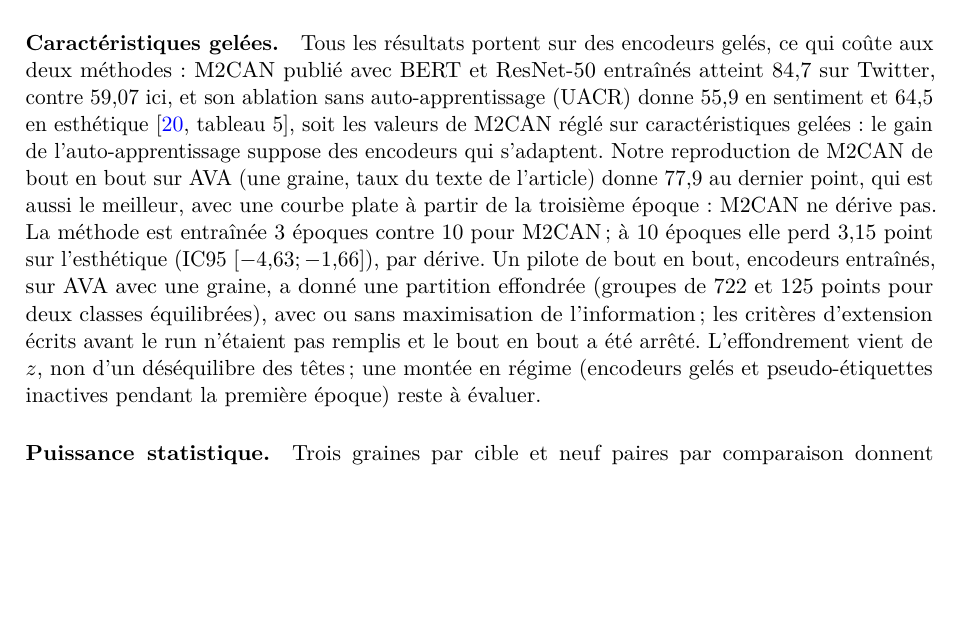
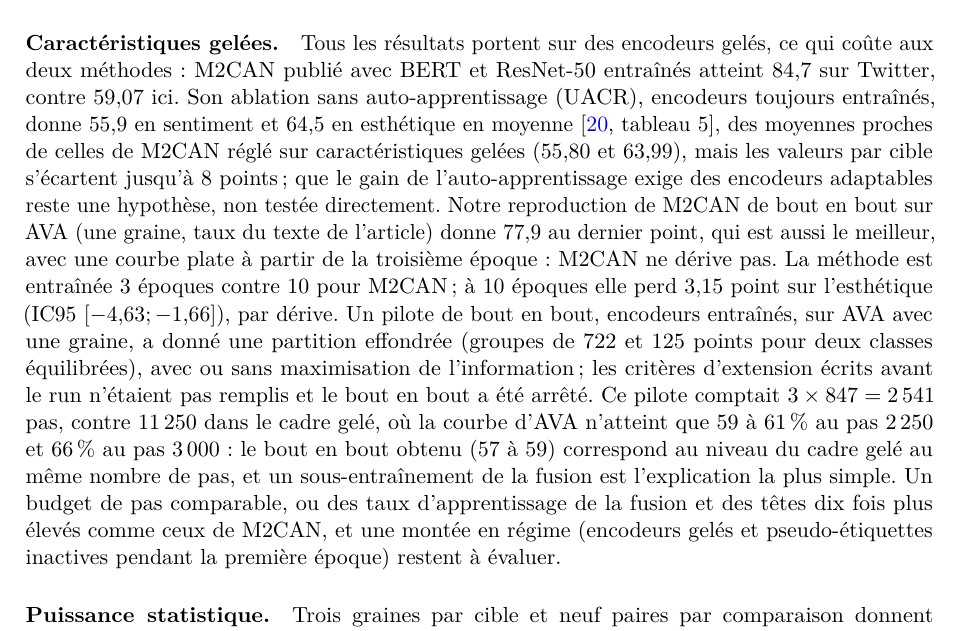
Before and after one commit to Kevindjoum/MM-WBHR, a LaTeX paper (article/article.tex): part of page 11 of 13, cut so that both start at the same text, the shorter picture padded with empty space. Compiled offline with pdfLaTeX.

Commit message:
Article : réserve sur l'ablation sans UACR, sous-entraînement du bout en bout ; README : nouvelles configs
Co-Authored-By: Claude Fable 5.1 <noreply@anthropic.com>
Claude-Session: https://claude.ai/code/session_01DJBRJa39dF8PCA9jFfxGC2

```diff
--- a/article/article.tex
+++ b/article/article.tex
@@ -696,17 +696,22 @@ chaque point indépendamment. Toute comparaison porte cette réserve.
 
 \paragraph{Caractéristiques gelées.}
 Tous les résultats portent sur des encodeurs gelés, ce qui coûte aux deux méthodes : M2CAN publié avec BERT et
-ResNet-50 entraînés atteint $84{,}7$ sur Twitter, contre $59{,}07$ ici, et son ablation sans auto-apprentissage
-(UACR) donne $55{,}9$ en sentiment et $64{,}5$ en esthétique \citep[tableau~5]{zhao2025msmmda}, soit les valeurs de
-M2CAN réglé sur caractéristiques gelées : le gain de l'auto-apprentissage suppose des encodeurs qui s'adaptent. Notre
+ResNet-50 entraînés atteint $84{,}7$ sur Twitter, contre $59{,}07$ ici. Son ablation sans auto-apprentissage
+(UACR), encodeurs toujours entraînés, donne $55{,}9$ en sentiment et $64{,}5$ en esthétique en moyenne
+\citep[tableau~5]{zhao2025msmmda}, des moyennes proches de celles de M2CAN réglé sur caractéristiques gelées
+($55{,}80$ et $63{,}99$), mais les valeurs par cible s'écartent jusqu'à $8$ points ; que le gain de
+l'auto-apprentissage exige des encodeurs adaptables reste une hypothèse, non testée directement. Notre
 reproduction de M2CAN de bout en bout sur AVA (une graine, taux du texte de l'article) donne $77{,}9$ au dernier point,
 qui est aussi le meilleur, avec une courbe plate à partir de la troisième époque : M2CAN ne dérive pas. La méthode est
 entraînée $3$ époques contre $10$ pour M2CAN ; à $10$ époques elle perd $3{,}15$ point sur l'esthétique
 (IC95 $[-4{,}63 ; -1{,}66]$), par dérive. Un pilote de bout en bout, encodeurs entraînés, sur AVA avec une graine, a donné une partition effondrée
 (groupes de $722$ et $125$ points pour deux classes équilibrées), avec ou sans maximisation de l'information ; les
-critères d'extension écrits avant le run n'étaient pas remplis et le bout en bout a été arrêté. L'effondrement vient de
-$z$, non d'un déséquilibre des têtes ; une montée en régime (encodeurs gelés et pseudo-étiquettes inactives pendant la
-première époque) reste à évaluer.
+critères d'extension écrits avant le run n'étaient pas remplis et le bout en bout a été arrêté. Ce pilote comptait $3 \times 847 = 2\,541$ pas, contre $11\,250$ dans le cadre gelé, où la courbe
+d'AVA n'atteint que $59$ à $61\,\%$ au pas $2\,250$ et $66\,\%$ au pas $3\,000$ : le bout en bout obtenu ($57$ à
+$59$) correspond au niveau du cadre gelé au même nombre de pas, et un sous-entraînement de la fusion est l'explication
+la plus simple. Un budget de pas comparable, ou des taux d'apprentissage de la fusion et des têtes dix fois plus élevés
+comme ceux de M2CAN, et une montée en régime (encodeurs gelés et pseudo-étiquettes inactives pendant la première
+époque) restent à évaluer.
 
 \paragraph{Puissance statistique.}
 Trois graines par cible et neuf paires par comparaison donnent des intervalles larges : sur HAC, un écart de
```
Also changed, not shown: README.md, article/article.pdf.
